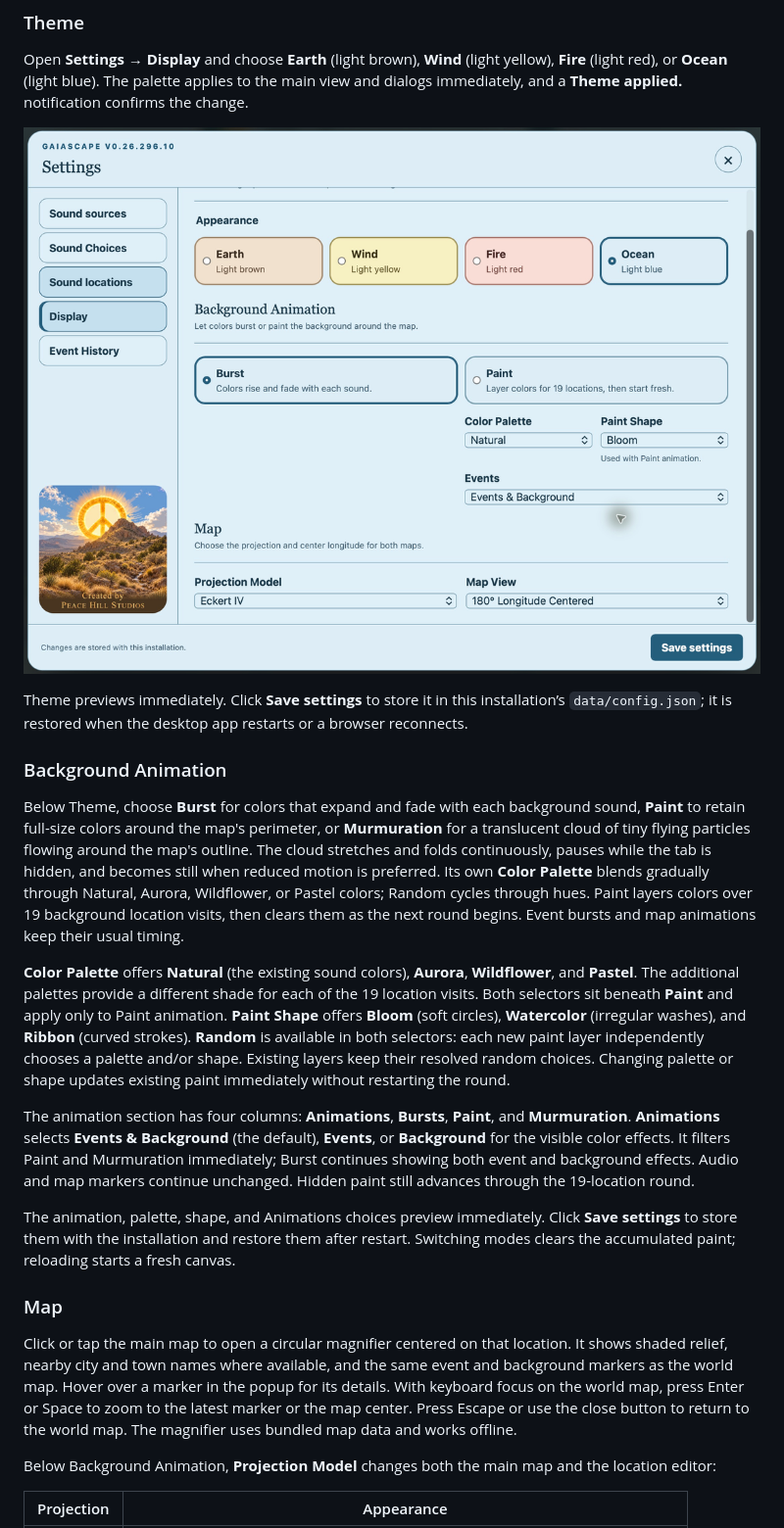
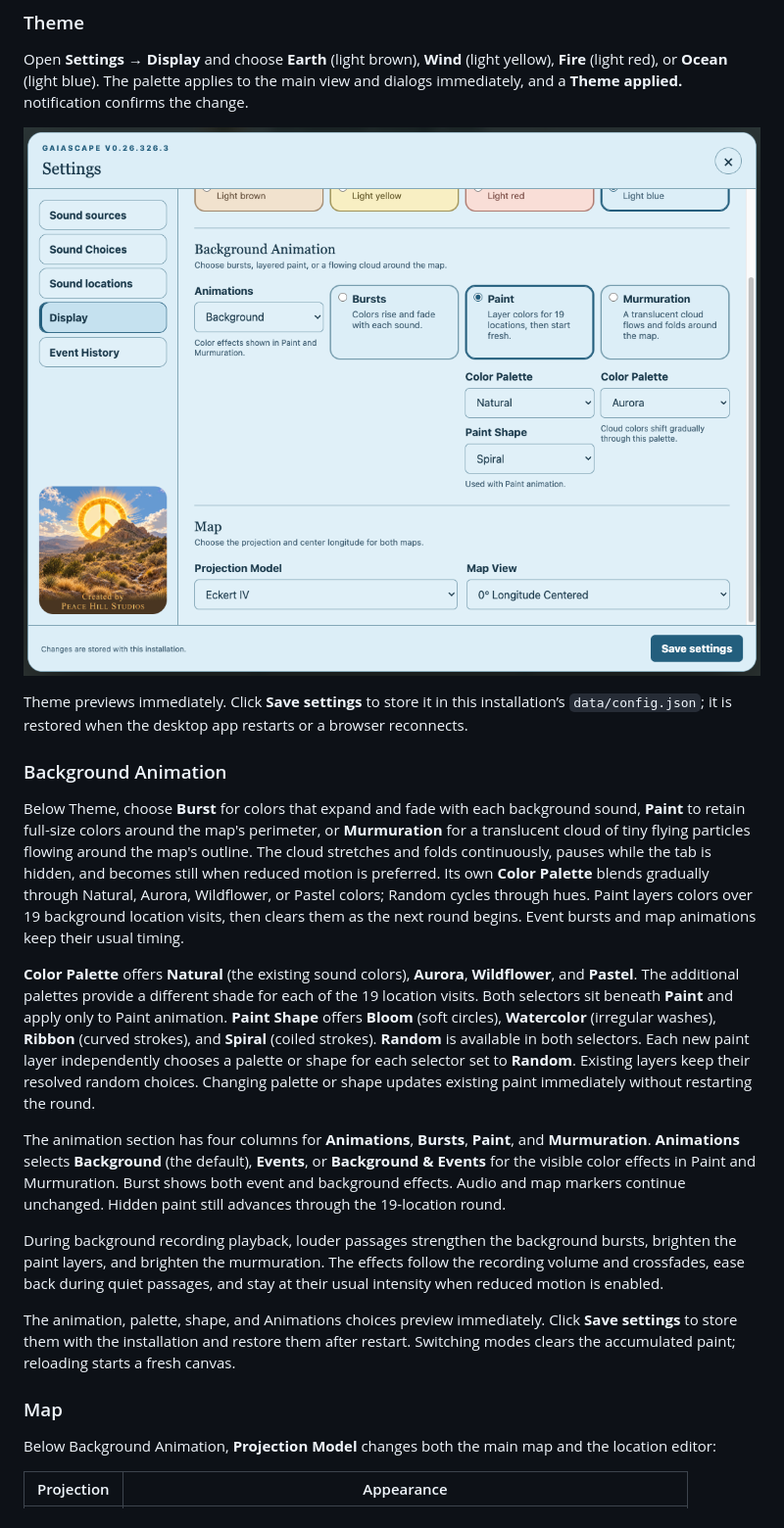
Before and after one commit to mot-yelraf/Gaiascapes, a Markdown page: USER_GUIDE.md, the part around one of its changes. Shown at 98% size. GitHub-like rendering; pictures changed too: docs/images/user-guide/13-display.png.

```diff
--- a/USER_GUIDE.md
+++ b/USER_GUIDE.md
@@ -317,21 +333,15 @@ Theme previews immediately. Click **Save settings** to store it in this installa
 
 Below Theme, choose **Burst** for colors that expand and fade with each background sound, **Paint** to retain full-size colors around the map's perimeter, or **Murmuration** for a translucent cloud of tiny flying particles flowing around the map's outline. The cloud stretches and folds continuously, pauses while the tab is hidden, and becomes still when reduced motion is preferred. Its own **Color Palette** blends gradually through Natural, Aurora, Wildflower, or Pastel colors; Random cycles through hues. Paint layers colors over 19 background location visits, then clears them as the next round begins. Event bursts and map animations keep their usual timing.
 
-**Color Palette** offers **Natural** (the existing sound colors), **Aurora**, **Wildflower**, and **Pastel**. The additional palettes provide a different shade for each of the 19 location visits. Both selectors sit beneath **Paint** and apply only to Paint animation. **Paint Shape** offers **Bloom** (soft circles), **Watercolor** (irregular washes), and **Ribbon** (curved strokes). **Random** is available in both selectors: each new paint layer independently chooses a palette and/or shape. Existing layers keep their resolved random choices. Changing palette or shape updates existing paint immediately without restarting the round.
+**Color Palette** offers **Natural** (the existing sound colors), **Aurora**, **Wildflower**, and **Pastel**. The additional palettes provide a different shade for each of the 19 location visits. Both selectors sit beneath **Paint** and apply only to Paint animation. **Paint Shape** offers **Bloom** (soft circles), **Watercolor** (irregular washes), **Ribbon** (curved strokes), and **Spiral** (coiled strokes). **Random** is available in both selectors. Each new paint layer independently chooses a palette or shape for each selector set to **Random**. Existing layers keep their resolved random choices. Changing palette or shape updates existing paint immediately without restarting the round.
 
-The animation section has four columns: **Animations**, **Bursts**, **Paint**, and **Murmuration**. **Animations** selects **Events & Background** (the default), **Events**, or **Background** for the visible color effects. It filters Paint and Murmuration immediately; Burst continues showing both event and background effects. Audio and map markers continue unchanged. Hidden paint still advances through the 19-location round.
+The animation section has four columns for **Animations**, **Bursts**, **Paint**, and **Murmuration**. **Animations** selects **Background** (the default), **Events**, or **Background & Events** for the visible color effects in Paint and Murmuration. Burst shows both event and background effects. Audio and map markers continue unchanged. Hidden paint still advances through the 19-location round.
+
+During background recording playback, louder passages strengthen the background bursts, brighten the paint layers, and brighten the murmuration. The effects follow the recording volume and crossfades, ease back during quiet passages, and stay at their usual intensity when reduced motion is enabled.
 
 The animation, palette, shape, and Animations choices preview immediately. Click **Save settings** to store them with the installation and restore them after restart. Switching modes clears the accumulated paint; reloading starts a fresh canvas.
 
 ### Map
-
-Click or tap the main map to open a circular magnifier centered on that
-location. It shows shaded relief, nearby city and town names where available,
-and the same event and background markers as the world map. Hover over a
-marker in the popup for its details. With keyboard focus on the world map,
-press Enter or Space to zoom to the latest marker or the map center. Press
-Escape or use the close button to return to the world map. The magnifier
-uses bundled map data and works offline.
 
 Below Background Animation, **Projection Model** changes both the main map and the location editor:
 
```
Also changed, not shown: other parts of USER_GUIDE.md (+18 -12 lines), docs/images/user-guide/05-sound-sources.png, docs/images/user-guide/20-map-view-options.png, docs/images/user-guide/23-map-magnifier.png (added), 13 other files.
